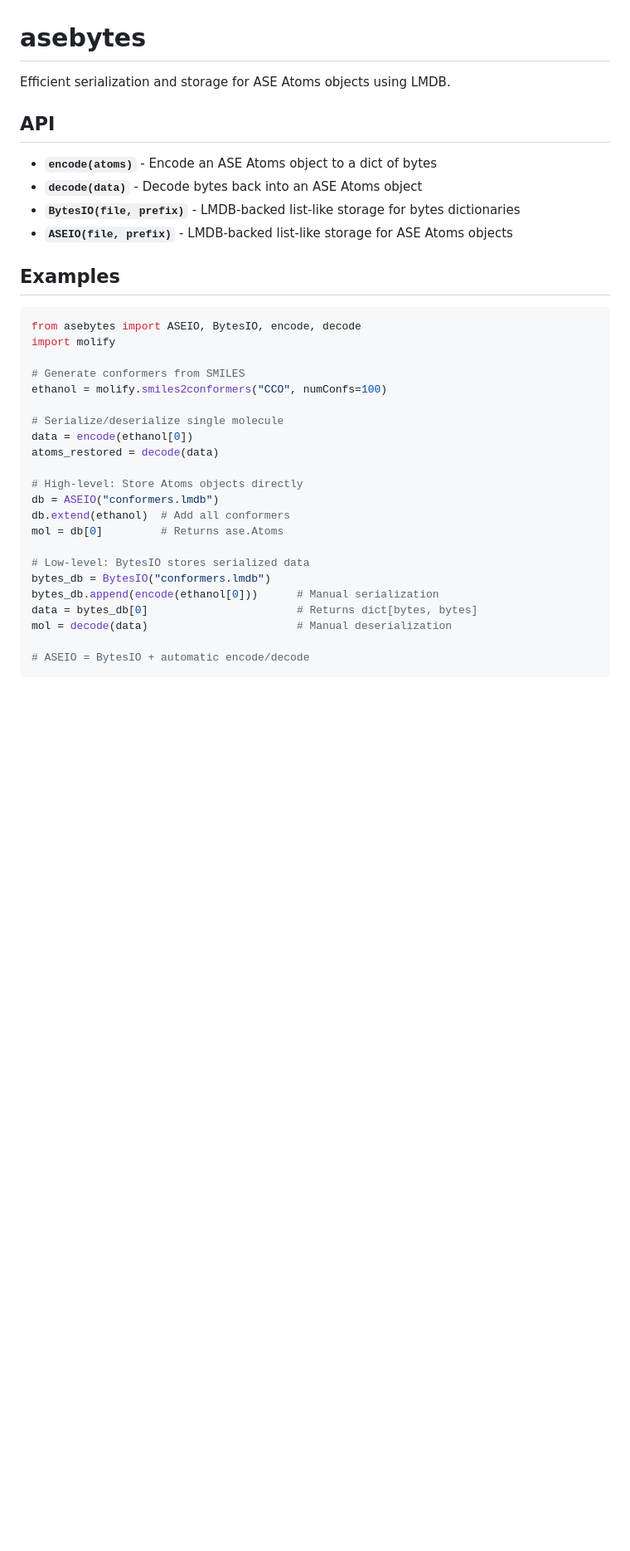
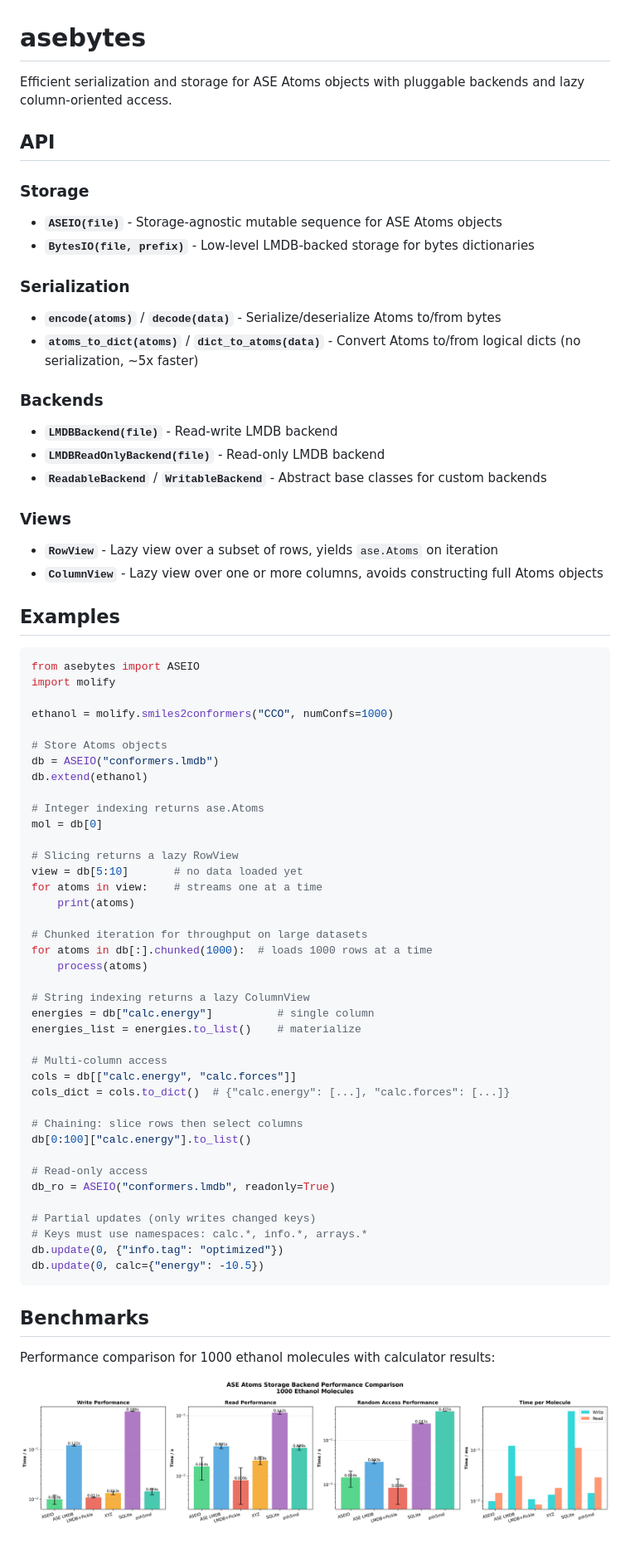
Before and after one commit to zincware/asebytes, a Markdown page: README.md, the part around the change. Shown at 83% size. Rendered like a GitHub page; pictures changed too: benchmark_comparison.png; blank space fills up the shorter version.

````diff
--- a/README.md
+++ b/README.md
@@ -1,37 +1,76 @@
 # asebytes
 
-Efficient serialization and storage for ASE Atoms objects using LMDB.
+Efficient serialization and storage for ASE Atoms objects with pluggable backends and lazy column-oriented access.
 
 ## API
 
-- **`encode(atoms)`** - Encode an ASE Atoms object to a dict of bytes
-- **`decode(data)`** - Decode bytes back into an ASE Atoms object
-- **`BytesIO(file, prefix)`** - LMDB-backed list-like storage for bytes dictionaries
-- **`ASEIO(file, prefix)`** - LMDB-backed list-like storage for ASE Atoms objects
+### Storage
+
+- **`ASEIO(file)`** - Storage-agnostic mutable sequence for ASE Atoms objects
+- **`BytesIO(file, prefix)`** - Low-level LMDB-backed storage for bytes dictionaries
+
+### Serialization
+
+- **`encode(atoms)`** / **`decode(data)`** - Serialize/deserialize Atoms to/from bytes
+- **`atoms_to_dict(atoms)`** / **`dict_to_atoms(data)`** - Convert Atoms to/from logical dicts (no serialization, ~5x faster)
+
+### Backends
+
+- **`LMDBBackend(file)`** - Read-write LMDB backend
+- **`LMDBReadOnlyBackend(file)`** - Read-only LMDB backend
+- **`ReadableBackend`** / **`WritableBackend`** - Abstract base classes for custom backends
+
+### Views
+
+- **`RowView`** - Lazy view over a subset of rows, yields `ase.Atoms` on iteration
+- **`ColumnView`** - Lazy view over one or more columns, avoids constructing full Atoms objects
 
 ## Examples
 
 ```python
-from asebytes import ASEIO, BytesIO, encode, decode
+from asebytes import ASEIO
 import molify
 
-# Generate conformers from SMILES
-ethanol = molify.smiles2conformers("CCO", numConfs=100)
+ethanol = molify.smiles2conformers("CCO", numConfs=1000)
 
-# Serialize/deserialize single molecule
-data = encode(ethanol[0])
-atoms_restored = decode(data)
+# Store Atoms objects
+db = ASEIO("conformers.lmdb")
+db.extend(ethanol)
 
-# High-level: Store Atoms objects directly
-db = ASEIO("conformers.lmdb")
-db.extend(ethanol)  # Add all conformers
-mol = db[0]         # Returns ase.Atoms
+# Integer indexing returns ase.Atoms
+mol = db[0]
 
-# Low-level: BytesIO stores serialized data
-bytes_db = BytesIO("conformers.lmdb")
-bytes_db.append(encode(ethanol[0]))      # Manual serialization
-data = bytes_db[0]                       # Returns dict[bytes, bytes]
-mol = decode(data)                       # Manual deserialization
+# Slicing returns a lazy RowView
+view = db[5:10]       # no data loaded yet
+for atoms in view:    # streams one at a time
+    print(atoms)
 
-# ASEIO = BytesIO + automatic encode/decode
+# Chunked iteration for throughput on large datasets
+for atoms in db[:].chunked(1000):  # loads 1000 rows at a time
+    process(atoms)
+
+# String indexing returns a lazy ColumnView
+energies = db["calc.energy"]          # single column
+energies_list = energies.to_list()    # materialize
+
+# Multi-column access
+cols = db[["calc.energy", "calc.forces"]]
+cols_dict = cols.to_dict()  # {"calc.energy": [...], "calc.forces": [...]}
+
+# Chaining: slice rows then select columns
+db[0:100]["calc.energy"].to_list()
+
+# Read-only access
+db_ro = ASEIO("conformers.lmdb", readonly=True)
+
+# Partial updates (only writes changed keys)
+# Keys must use namespaces: calc.*, info.*, arrays.*
+db.update(0, {"info.tag": "optimized"})
+db.update(0, calc={"energy": -10.5})
 ```
+
+## Benchmarks
+
+Performance comparison for 1000 ethanol molecules with calculator results:
+
+![Benchmark Comparison](benchmark_comparison.png)
````
Also changed, not shown: 5 other files.
